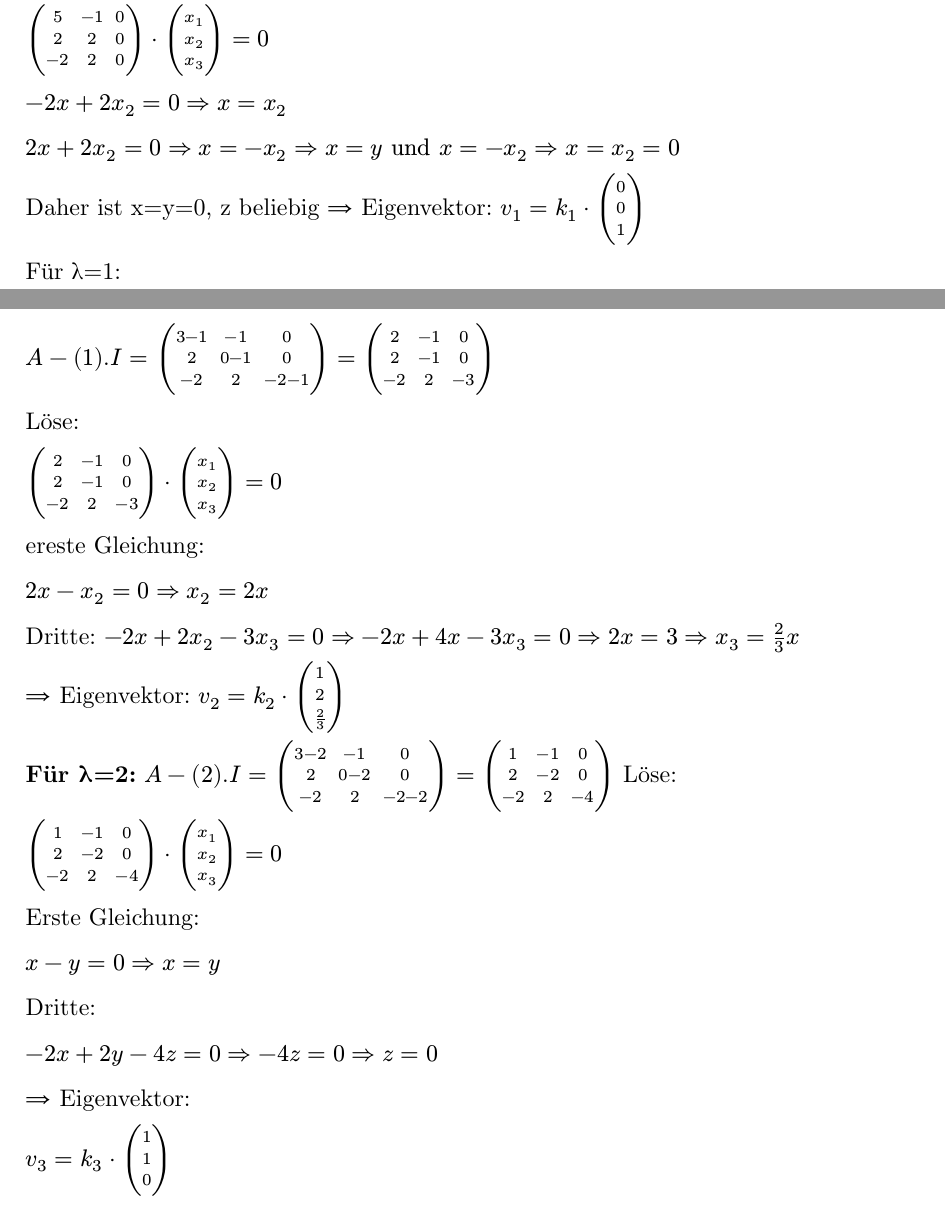
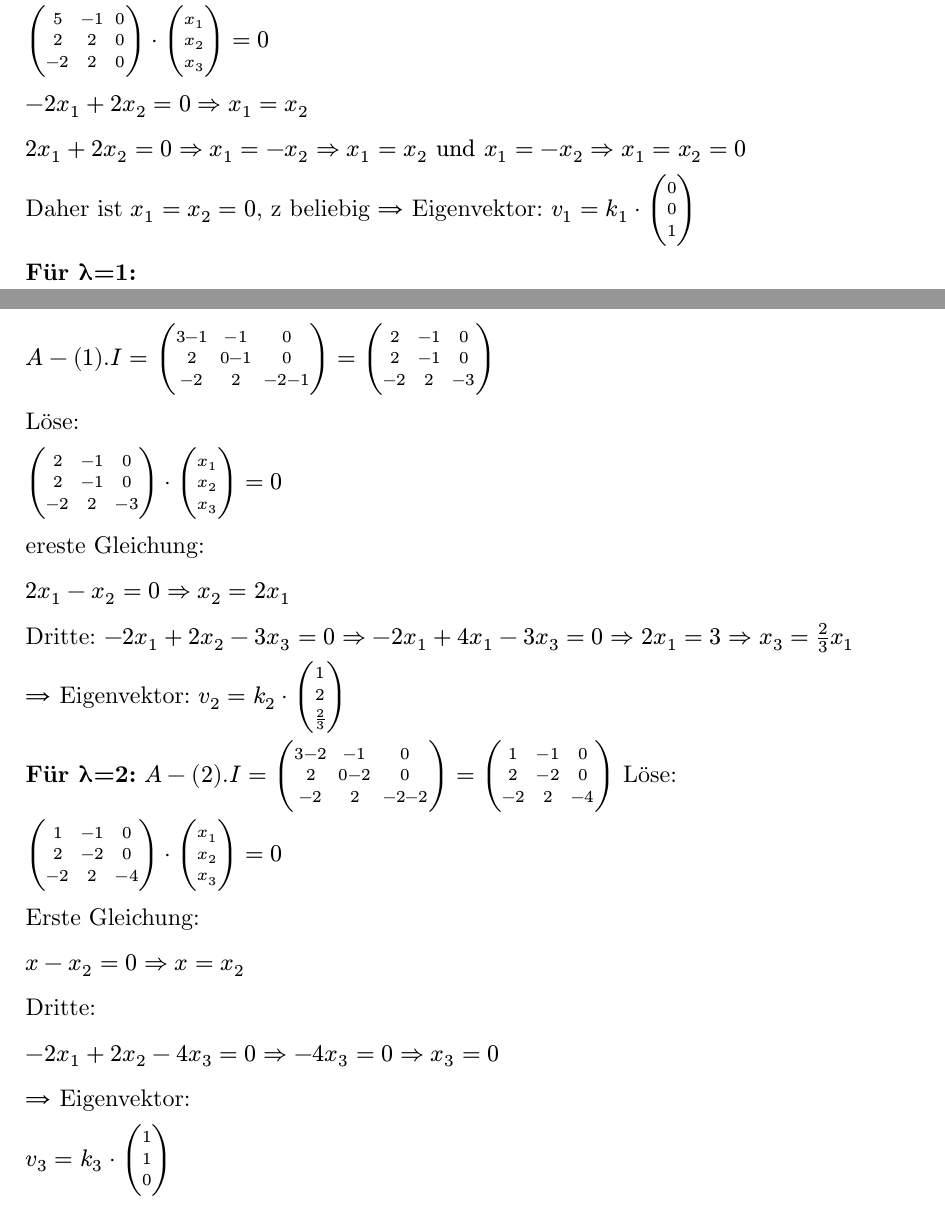
Before and after one commit to lugawe/numerik, a Typst document (Übungen.typ): two parts of pages 3 and 4 of 4, joined at a grey line, cut so that both start at the same text. Compiled offline with Typst 0.15.

Commit message:
Update Übungen.typ

```diff
--- a/Übungen.typ
+++ b/Übungen.typ
@@ -106,14 +107,14 @@ $ mat(5, -1,0;
 2,2,0;
 -2,2,0)dot vec(x_1,x_2,x_3) =0$
 
-$−2x+2x_2=0⇒x=x_2$
+$−2x_1+2x_2=0⇒x_1=x_2$
 
-$2x+2x_2=0⇒x=−x_2⇒x=y "und" x=−x_2⇒x=x_2=0$
+$2x_1+2x_2=0⇒x_1=−x_2⇒x_1=x_2 "und" x_1=−x_2⇒x_1=x_2=0$
 
-Daher ist x=y=0, z beliebig ⇒ Eigenvektor:
+Daher ist $x_1=x_2=0$, z beliebig ⇒ Eigenvektor:
 $v_1=k_1 dot vec(0,0,1)$
 
-Für λ=1:
+*Für λ=1:*
 
 $A- (1).I= mat(3-1, -1,0;
 2,0-1,0;
@@ -129,10 +130,10 @@ $ mat(2, -1,0;
 
 ereste Gleichung:
 
-$2x−x_2=0⇒x_2=2x$
+$2x_1−x_2=0⇒x_2=2x_1$
 
 Dritte:
-$−2x+2x_2−3x_3=0⇒−2x+4x−3x_3=0⇒2x=3⇒x_3= 2/3x$
+$−2x_1+2x_2−3x_3=0⇒−2x_1+4x_1−3x_3=0⇒2x_1=3⇒x_3= 2/3x_1$
 
 ⇒ Eigenvektor:
 $v_2=k_2 dot vec(1,2,2/3)$
@@ -151,11 +152,11 @@ $ mat(1, -1,0;
 
 Erste Gleichung:
 
-$x−y=0⇒x=y$
+$x−x_2=0⇒x=x_2$
 
 Dritte:
 
-$−2x+2y−4z=0⇒−4z=0⇒z=0$
+$−2x_1+2x_2−4x_3=0⇒−4x_3=0⇒x_3=0$
 
 ⇒ Eigenvektor:
 
```
Also changed, not shown: Übungen.typ (3 more changed lines).
